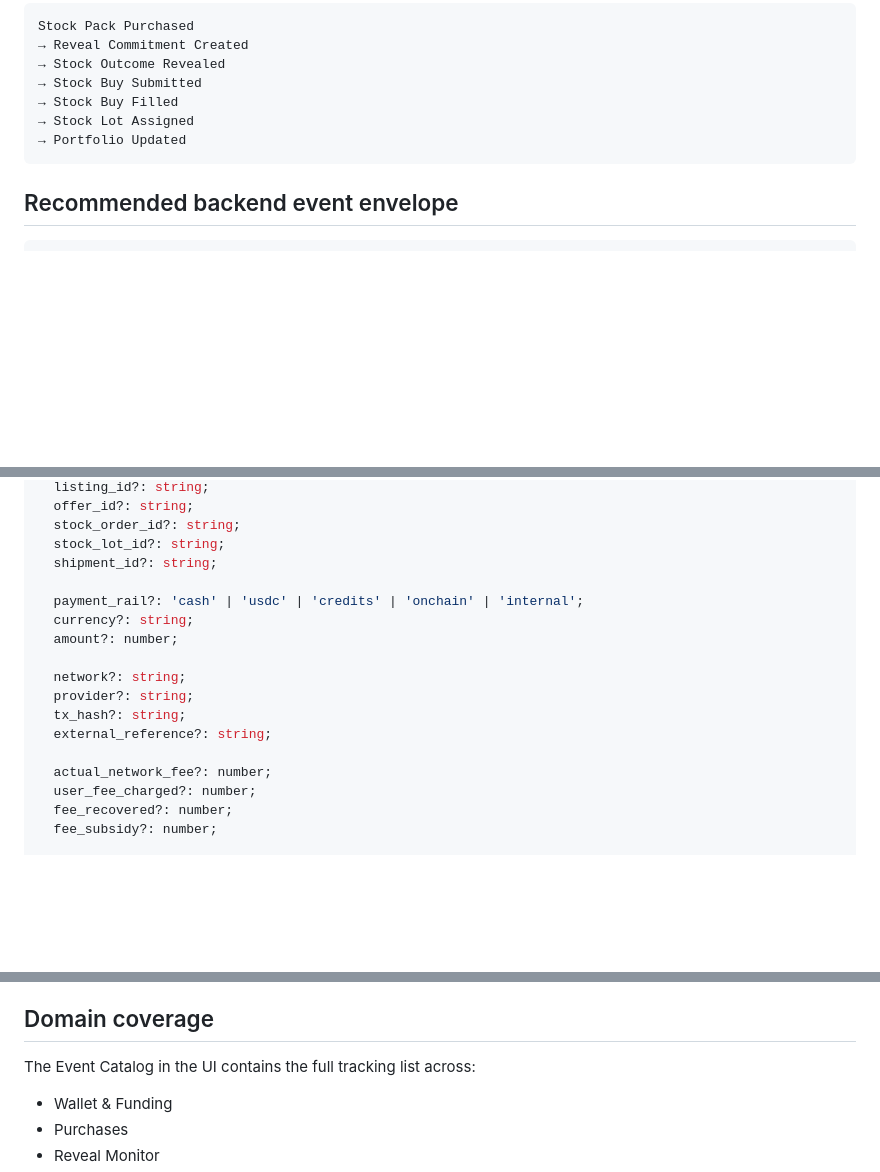
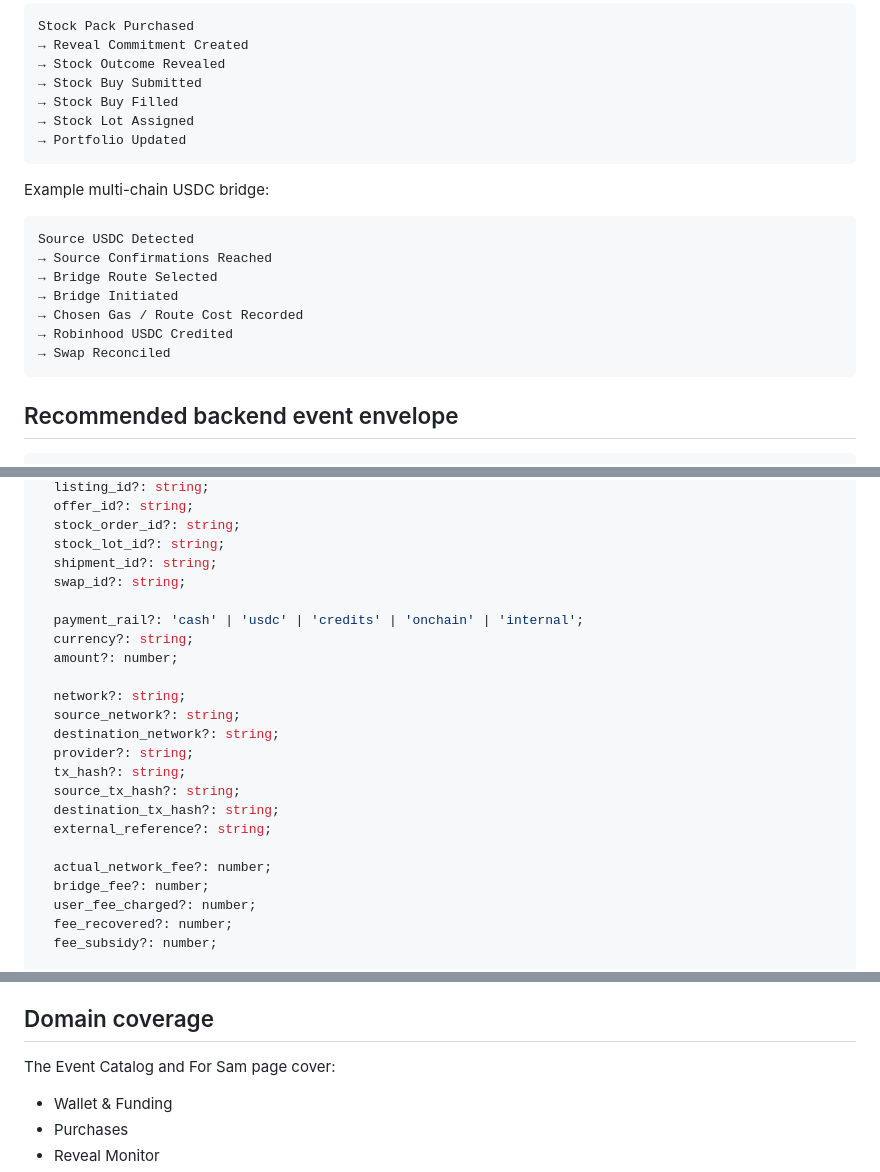
Before and after one commit to CainBeaudoin/observe, a Markdown page: README.md, 3 parts joined by grey strips. Drawn GitHub-style; blank space fills up the shorter version.

````diff
--- a/README.md
+++ b/README.md
@@ -65,6 +90,18 @@ Stock Pack Purchased
 → Portfolio Updated
 ```
 
+Example multi-chain USDC bridge:
+
+```text
+Source USDC Detected
+→ Source Confirmations Reached
+→ Bridge Route Selected
+→ Bridge Initiated
+→ Chosen Gas / Route Cost Recorded
+→ Robinhood USDC Credited
+→ Swap Reconciled
+```
+
 ## Recommended backend event envelope
 
 ```ts
@@ -90,17 +127,23 @@ interface ObserveEvent {
   stock_order_id?: string;
   stock_lot_id?: string;
   shipment_id?: string;
+  swap_id?: string;
 
   payment_rail?: 'cash' | 'usdc' | 'credits' | 'onchain' | 'internal';
   currency?: string;
   amount?: number;
 
   network?: string;
+  source_network?: string;
+  destination_network?: string;
   provider?: string;
   tx_hash?: string;
+  source_tx_hash?: string;
+  destination_tx_hash?: string;
   external_reference?: string;
 
   actual_network_fee?: number;
+  bridge_fee?: number;
   user_fee_charged?: number;
   fee_recovered?: number;
   fee_subsidy?: number;
@@ -121,7 +164,7 @@ The event table should be append-only. Current balances, portfolios, marketplace
 
 ## Domain coverage
 
-The Event Catalog in the UI contains the full tracking list across:
+The Event Catalog and For Sam page cover:
 
 - Wallet & Funding
 - Purchases
````
Also changed, not shown: other parts of README.md (+32 -3 lines).
